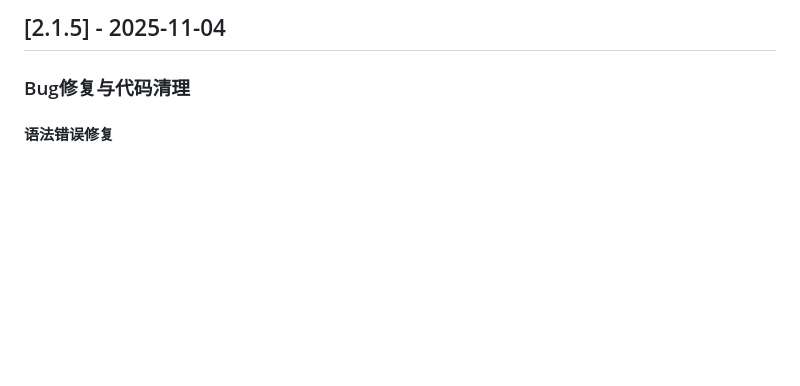
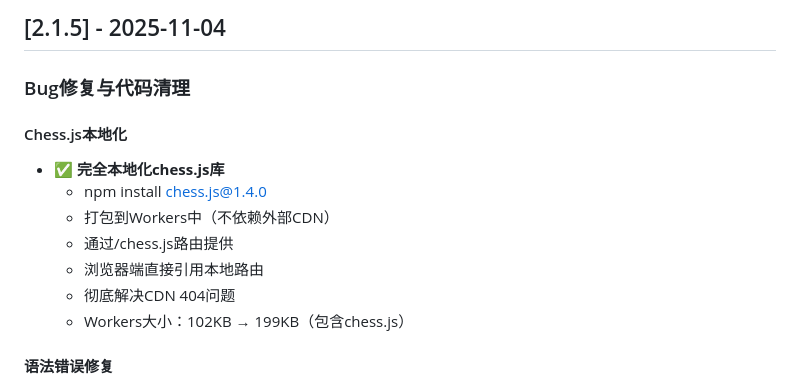
Before and after one commit to zhaibin/aichess, a Markdown page: CHANGELOG.md, the part around the change. Drawn GitHub-style; blank space fills up the shorter version.

Commit message:
文档: 更新CHANGELOG记录chess.js本地化

```diff
--- a/CHANGELOG.md
+++ b/CHANGELOG.md
@@ -3,6 +3,15 @@
 ## [2.1.5] - 2025-11-04
 
 ### Bug修复与代码清理
+
+#### Chess.js本地化
+- ✅ **完全本地化chess.js库**
+  - npm install chess.js@1.4.0
+  - 打包到Workers中（不依赖外部CDN）
+  - 通过/chess.js路由提供
+  - 浏览器端直接引用本地路由
+  - 彻底解决CDN 404问题
+  - Workers大小：102KB → 199KB（包含chess.js）
 
 #### 语法错误修复
 - ✅ **彻底清除重复翻译对象**
```
